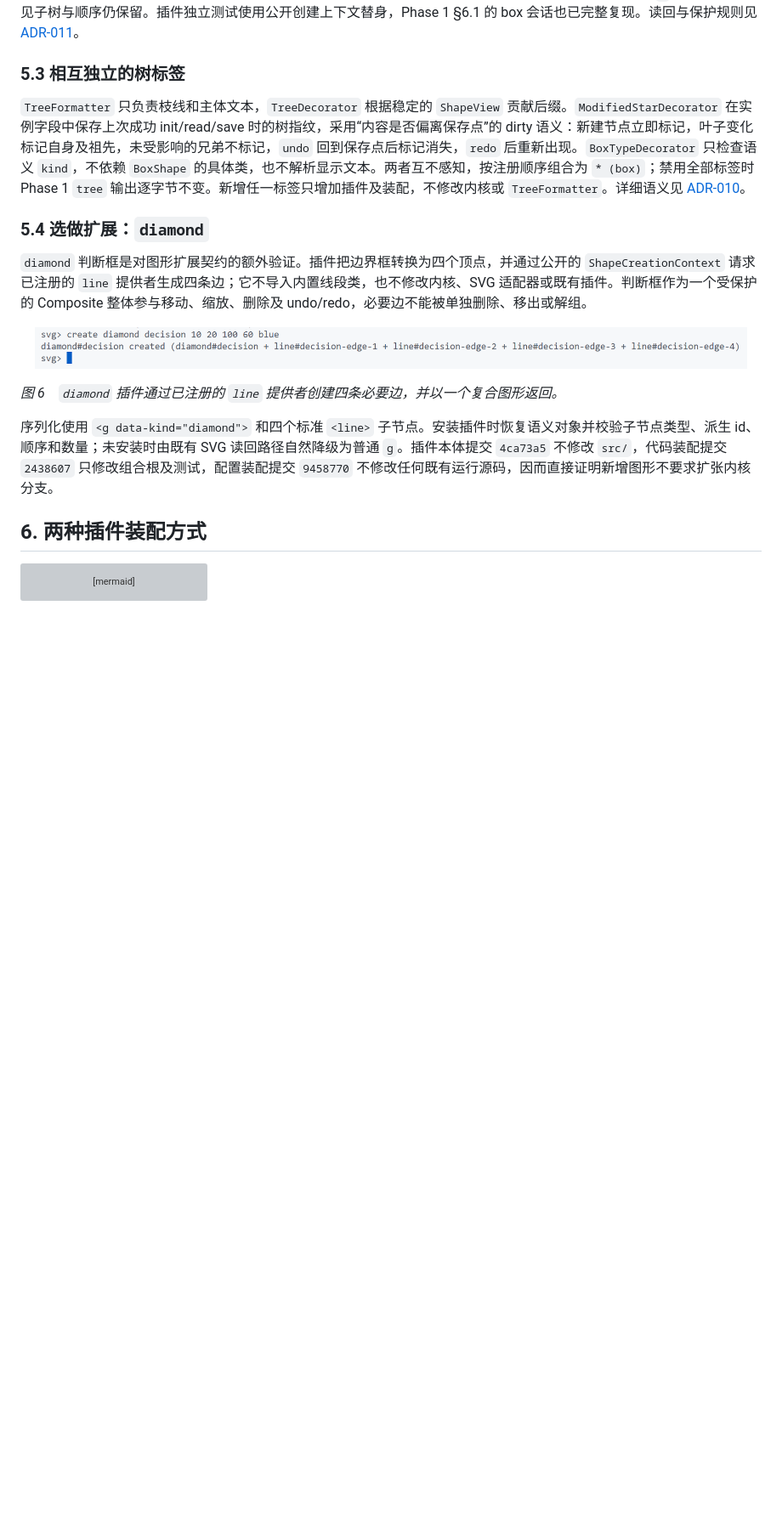
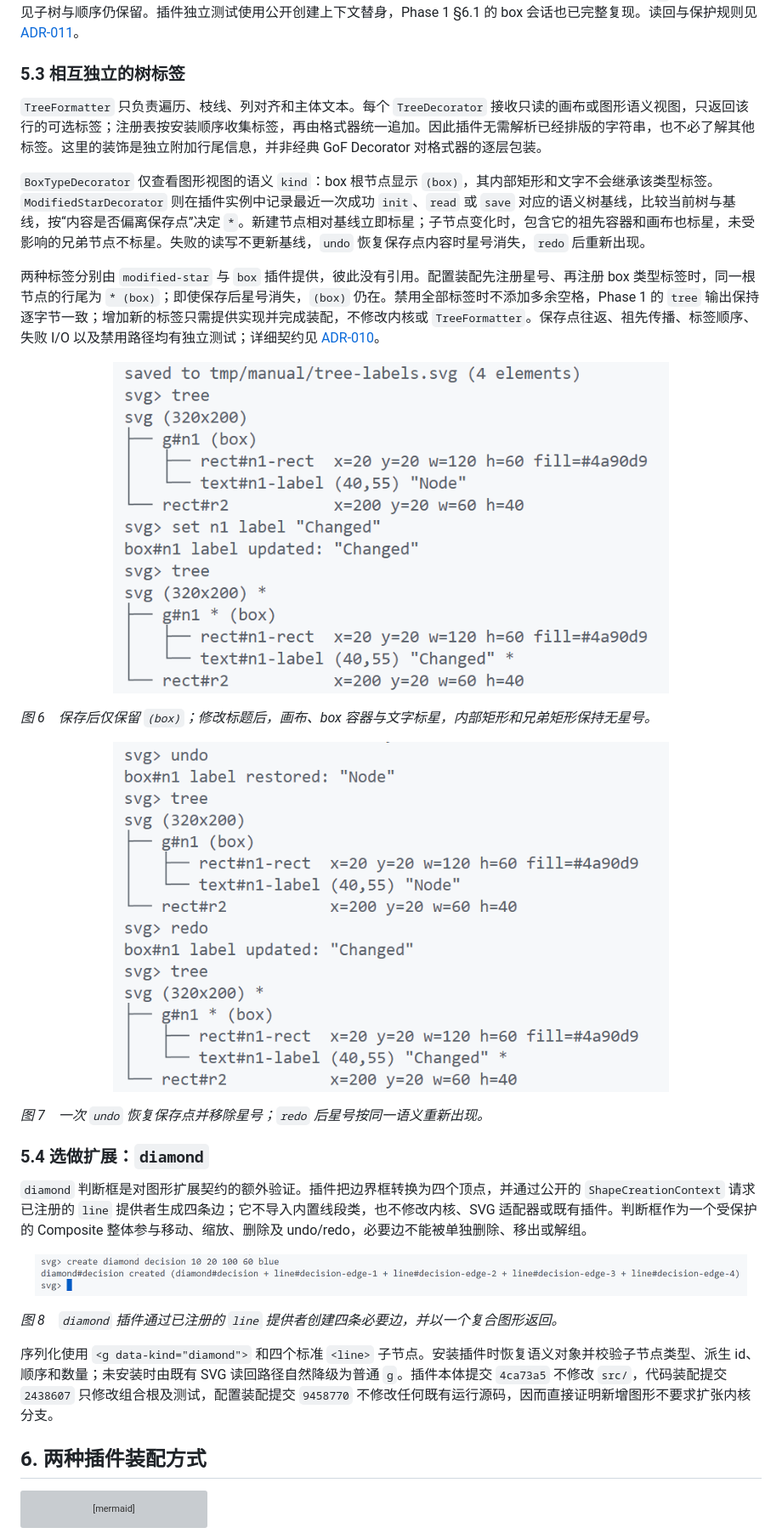
Before and after one commit to Nianle-Li/soft-design-proj, a Markdown page: doc/README.md, the part around one of its changes. Shown at 85% size. Drawn GitHub-style; pictures changed too: doc/phase2/images/tree-label-savepoint-cli.png (added), doc/phase2/images/tree-label-undo-redo-cli.png (added); blank space fills up the shorter version; grey boxes are pictures that could not be loaded.

```diff
--- a/doc/README.md
+++ b/doc/README.md
@@ -204,7 +204,19 @@ _图 5　创建 `box#n1` 时，CLI 在一条结果中列出复合根及两个必
 
 ### 5.3 相互独立的树标签
 
-`TreeFormatter` 只负责枝线和主体文本，`TreeDecorator` 根据稳定的 `ShapeView` 贡献后缀。`ModifiedStarDecorator` 在实例字段中保存上次成功 init/read/save 时的树指纹，采用“内容是否偏离保存点”的 dirty 语义：新建节点立即标记，叶子变化标记自身及祖先，未受影响的兄弟不标记，`undo` 回到保存点后标记消失，`redo` 后重新出现。`BoxTypeDecorator` 只检查语义 `kind`，不依赖 `BoxShape` 的具体类，也不解析显示文本。两者互不感知，按注册顺序组合为 `* (box)`；禁用全部标签时 Phase 1 `tree` 输出逐字节不变。新增任一标签只增加插件及装配，不修改内核或 `TreeFormatter`。详细语义见 [ADR-010](adr/ADR-010-tree-decoration-and-dirty-semantics.md)。
+`TreeFormatter` 只负责遍历、枝线、列对齐和主体文本。每个 `TreeDecorator` 接收只读的画布或图形语义视图，只返回该行的可选标签；注册表按安装顺序收集标签，再由格式器统一追加。因此插件无需解析已经排版的字符串，也不必了解其他标签。这里的装饰是独立附加行尾信息，并非经典 GoF Decorator 对格式器的逐层包装。
+
+`BoxTypeDecorator` 仅查看图形视图的语义 `kind`：box 根节点显示 `(box)`，其内部矩形和文字不会继承该类型标签。`ModifiedStarDecorator` 则在插件实例中记录最近一次成功 `init`、`read` 或 `save` 对应的语义树基线，比较当前树与基线，按“内容是否偏离保存点”决定 `*`。新建节点相对基线立即标星；子节点变化时，包含它的祖先容器和画布也标星，未受影响的兄弟节点不标星。失败的读写不更新基线，`undo` 恢复保存点内容时星号消失，`redo` 后重新出现。
+
+两种标签分别由 `modified-star` 与 `box` 插件提供，彼此没有引用。配置装配先注册星号、再注册 box 类型标签时，同一根节点的行尾为 `* (box)`；即使保存后星号消失，`(box)` 仍在。禁用全部标签时不添加多余空格，Phase 1 的 `tree` 输出保持逐字节一致；增加新的标签只需提供实现并完成装配，不修改内核或 `TreeFormatter`。保存点往返、祖先传播、标签顺序、失败 I/O 以及禁用路径均有独立测试；详细契约见 [ADR-010](adr/ADR-010-tree-decoration-and-dirty-semantics.md)。
+
+<p align="center"><img src="phase2/images/tree-label-savepoint-cli.png" alt="保存点与修改后的树标签对比" width="75%"></p>
+
+_图 6　保存后仅保留 `(box)`；修改标题后，画布、box 容器与文字标星，内部矩形和兄弟矩形保持无星号。_
+
+<p align="center"><img src="phase2/images/tree-label-undo-redo-cli.png" alt="撤销与重做后的树标签对比" width="75%"></p>
+
+_图 7　一次 `undo` 恢复保存点并移除星号；`redo` 后星号按同一语义重新出现。_
 
 ### 5.4 选做扩展：`diamond`
 
@@ -212,7 +224,7 @@ _图 5　创建 `box#n1` 时，CLI 在一条结果中列出复合根及两个必
 
 <p align="center"><img src="phase2/images/diamond-create-cli.png" alt="创建 diamond 复合图形的 CLI 输出" width="96%"></p>
 
-_图 6　`diamond` 插件通过已注册的 `line` 提供者创建四条必要边，并以一个复合图形返回。_
+_图 8　`diamond` 插件通过已注册的 `line` 提供者创建四条必要边，并以一个复合图形返回。_
 
 序列化使用 `<g data-kind="diamond">` 和四个标准 `<line>` 子节点。安装插件时恢复语义对象并校验子节点类型、派生 id、顺序和数量；未安装时由既有 SVG 读回路径自然降级为普通 `g`。插件本体提交 `4ca73a5` 不修改 `src/`，代码装配提交 `2438607` 只修改组合根及测试，配置装配提交 `9458770` 不修改任何既有运行源码，因而直接证明新增图形不要求扩张内核分支。
 
```
Also changed, not shown: other parts of doc/README.md (+13 -13 lines), README.md (+1 -1 lines).
